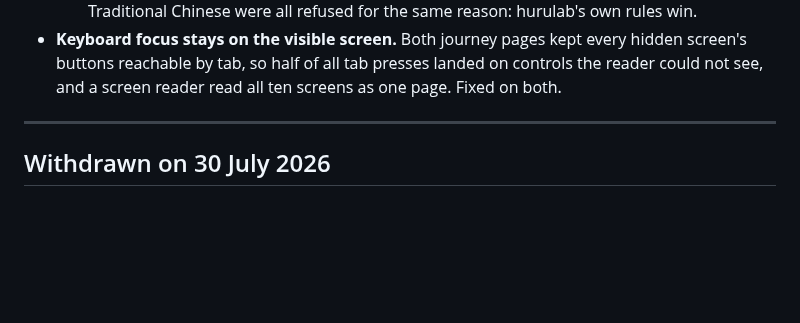
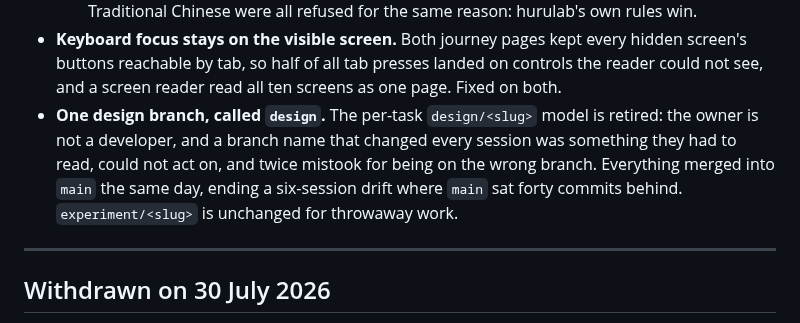
Before and after one commit to RiaanMOHA/hurulab, a Markdown page: docs/decisions.md, the part around the change. GitHub-like rendering; blank space fills up the shorter version.

Commit message:
docs: one design branch, and the record catches up with it

```diff
--- a/docs/decisions.md
+++ b/docs/decisions.md
@@ -367,6 +367,11 @@ free call, then a paid discovery scoped by the week. The record is `docs/evidenc
 - **Keyboard focus stays on the visible screen.** Both journey pages kept every hidden
   screen's buttons reachable by tab, so half of all tab presses landed on controls the reader
   could not see, and a screen reader read all ten screens as one page. Fixed on both.
+- **One design branch, called `design`.** The per-task `design/<slug>` model is retired: the
+  owner is not a developer, and a branch name that changed every session was something they
+  had to read, could not act on, and twice mistook for being on the wrong branch. Everything
+  merged into `main` the same day, ending a six-session drift where `main` sat forty commits
+  behind. `experiment/<slug>` is unchanged for throwaway work.
 
 ---
 
```
Also changed, not shown: CLAUDE.md (+5 -2 lines).
